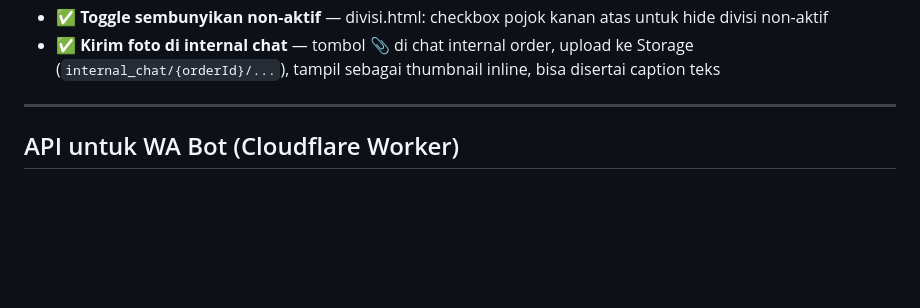
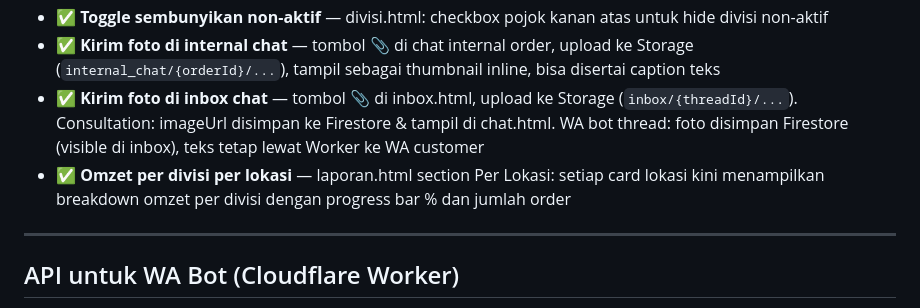
Before and after one commit to adhiitmuh/custom-order-harmoni, a Markdown page: CLAUDE.md, the part around the change. GitHub-like rendering; blank space fills up the shorter version.

Commit message:
Update CLAUDE.md: inbox photo upload + omzet per divisi per lokasi
Co-Authored-By: Claude Sonnet 4.6 <noreply@anthropic.com>

```diff
--- a/CLAUDE.md
+++ b/CLAUDE.md
@@ -380,6 +380,8 @@ cancelled         → Dibatalkan
 - ✅ **Field `divisiPemilik` di lokasi** — lokasi.html: divisi mana yang punya lokasi ini. Dipakai untuk deteksi kewajiban internal (pemilik lokasi = pemilik divisi → bayar ke diri sendiri)
 - ✅ **Toggle sembunyikan non-aktif** — divisi.html: checkbox pojok kanan atas untuk hide divisi non-aktif
 - ✅ **Kirim foto di internal chat** — tombol 📎 di chat internal order, upload ke Storage (`internal_chat/{orderId}/...`), tampil sebagai thumbnail inline, bisa disertai caption teks
+- ✅ **Kirim foto di inbox chat** — tombol 📎 di inbox.html, upload ke Storage (`inbox/{threadId}/...`). Consultation: imageUrl disimpan ke Firestore & tampil di chat.html. WA bot thread: foto disimpan Firestore (visible di inbox), teks tetap lewat Worker ke WA customer
+- ✅ **Omzet per divisi per lokasi** — laporan.html section Per Lokasi: setiap card lokasi kini menampilkan breakdown omzet per divisi dengan progress bar % dan jumlah order
 
 ---
 
```
